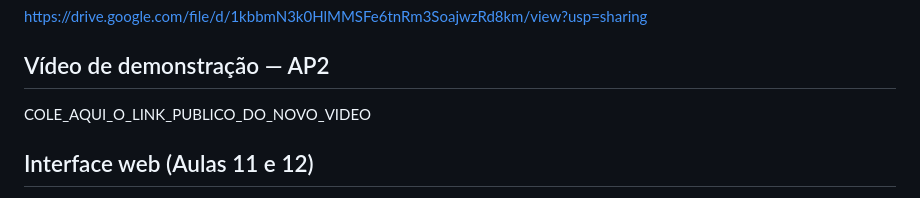
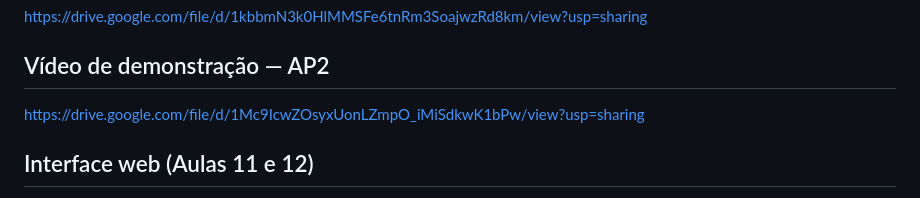
Before and after one commit to nicoli-cousseau/ApiRacasCachorro, a Markdown page: README.md, the part around the change. Drawn GitHub-style.

Commit message:
AP2: adiciona link do vídeo de demonstração

```diff
--- a/README.md
+++ b/README.md
@@ -60,7 +60,7 @@ versionadas na pasta `Migrations/`. O arquivo do banco não é versionado no Git
 https://drive.google.com/file/d/1kbbmN3k0HlMMSFe6tnRm3SoajwzRd8km/view?usp=sharing
 
 ## Vídeo de demonstração — AP2
-COLE_AQUI_O_LINK_PUBLICO_DO_NOVO_VIDEO
+https://drive.google.com/file/d/1Mc9IcwZOsyxUonLZmpO_iMiSdkwK1bPw/view?usp=sharing
 
 ## Interface web (Aulas 11 e 12)
 A interface em `wwwroot/` foi criada com o Google Antigravity (Aula 11, dados
```
